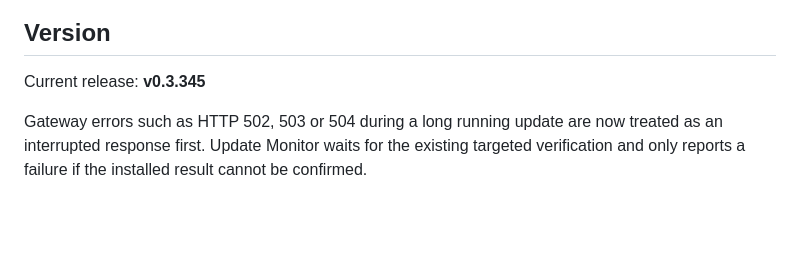
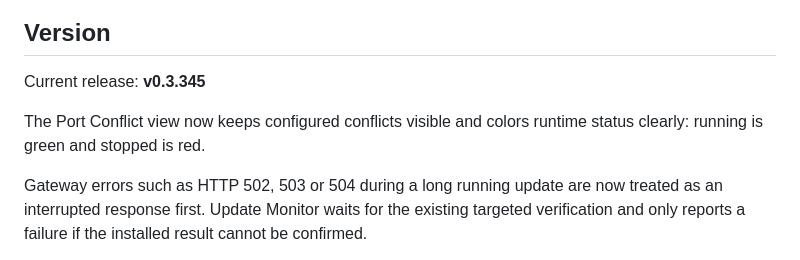
Before and after one commit to isanto1306/Update-Monitor, a Markdown page: README.md, the part around the change. Drawn GitHub-style; blank space fills up the shorter version.

Commit message:
Publish v0.3.345 port status colors

```diff
--- a/README.md
+++ b/README.md
@@ -90,6 +90,8 @@ The repository contains no user-specific `.env`, cache data, backup data, NAS ho
 
 Current release: **v0.3.345**
 
+The Port Conflict view now keeps configured conflicts visible and colors runtime status clearly: running is green and stopped is red.
+
 Gateway errors such as HTTP 502, 503 or 504 during a long running update are now treated as an interrupted response first. Update Monitor waits for the existing targeted verification and only reports a failure if the installed result cannot be confirmed.
 
 Self updates now trigger a browser reload as soon as the replacement Update Monitor backend is detected. The browser also compares its loaded frontend version with the backend version during runtime polling and reloads with cache busting when they differ.
```
